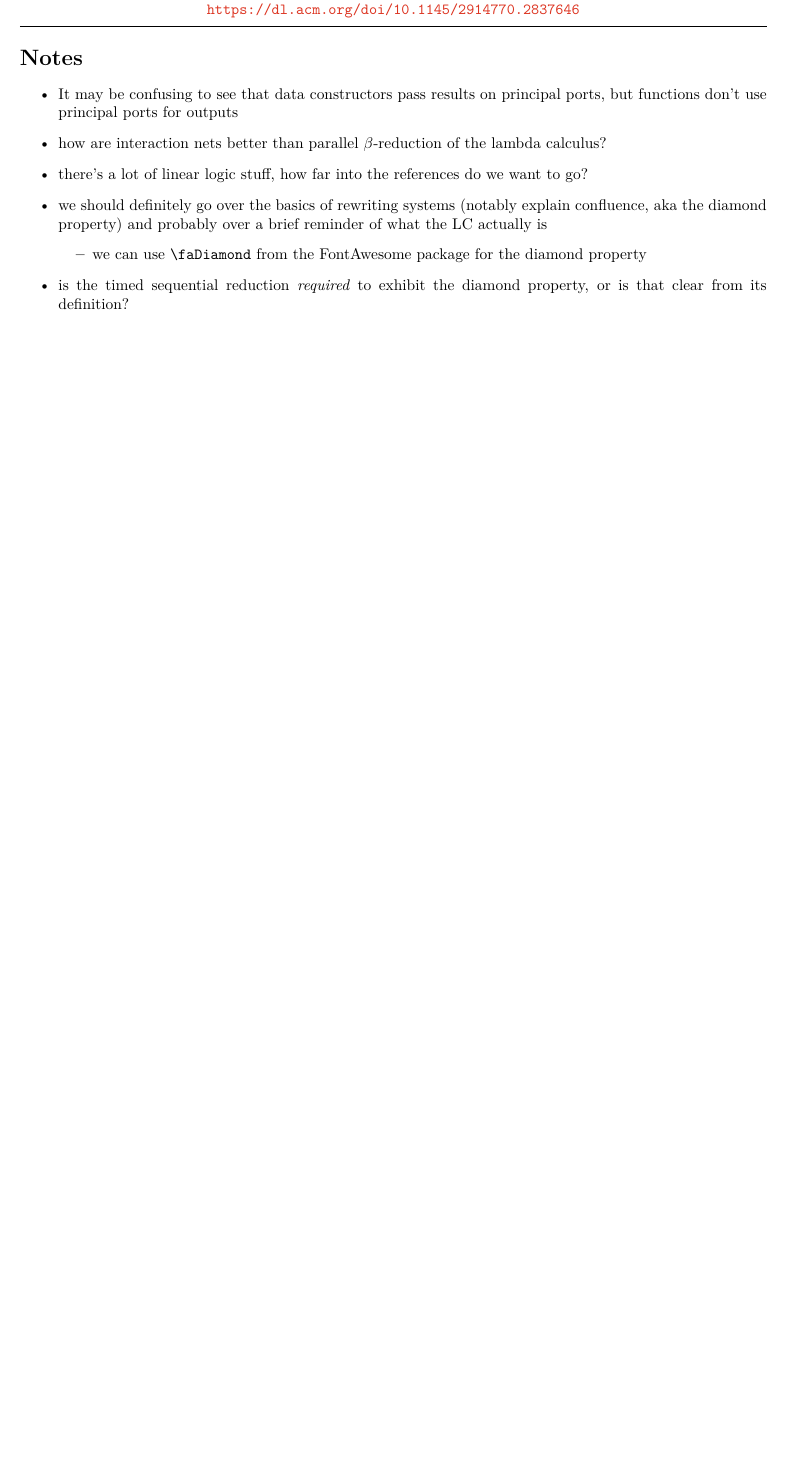
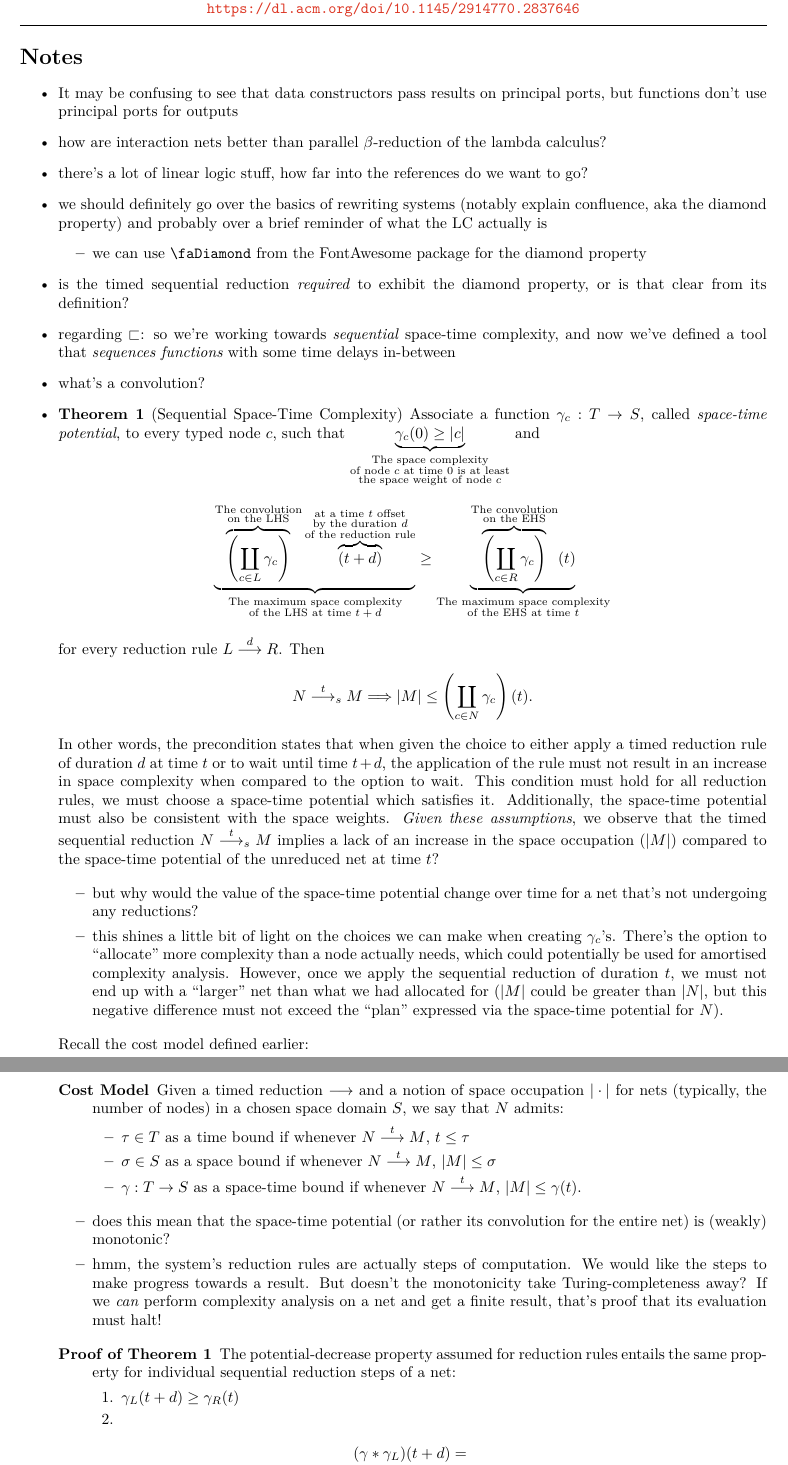
Before and after one commit to viluon/complexity-of-interaction, a LaTeX document (main.tex): part of the page before the commit and two parts of pages 1 and 2 of 2 after it, the two joined at a grey line, cut so that both start at the same text, the shorter picture padded with empty space. Compiled offline with XeLaTeX.

Commit message:
Start decomposing the first theorem

```diff
--- a/main.tex
+++ b/main.tex
@@ -57,6 +57,97 @@
 		\end{itemize}
 	\item is the timed sequential reduction \textit{required} to exhibit
 		the diamond property, or is that clear from its definition?
+	\item regarding $\sqsubset$: so we're working towards \textit{sequential}
+		space-time complexity, and now we've defined a tool that
+		\textit{sequences functions} with some time delays in-between
+	\item what's a convolution?
+	\item \textbf{Theorem 1} (Sequential Space-Time Complexity) Associate a function $\gamma_c : T \to S$,
+		called \textit{space-time potential}, to every typed node $c$, such that
+		$\underbrace{\gamma_c(0) \ge |c|}_{\begin{subarray}{c}
+			\text{The space complexity} \\
+			\text{of node $c$ at time $0$ is at least} \\
+			\text{the space weight of node $c$}
+		\end{subarray}}$ and \[
+			\underbrace{\overbrace{\left(\coprod_{c \in L} \gamma_c\right)}^{\begin{subarray}{c}
+					\text{The convolution} \\
+					\text{on the LHS}
+				\end{subarray}}\overbrace{(t + d)}^{\begin{subarray}{c}
+					\text{at a time $t$ offset} \\
+					\text{by the duration $d$} \\
+					\text{of the reduction rule}
+				\end{subarray}}}_{
+			\begin{subarray}{c}
+				\text{The maximum space complexity} \\
+				\text{of the LHS at time $t + d$}
+			\end{subarray}}
+				\ge \underbrace{\overbrace{\left(\coprod_{c \in R} \gamma_c\right)}^{\begin{subarray}{c}
+						\text{The convolution} \\
+						\text{on the EHS}
+					\end{subarray}}(t)}_{
+				\begin{subarray}{c}
+					\text{The maximum space complexity} \\
+					\text{of the EHS at time $t$}
+				\end{subarray}}
+		\] for every reduction rule $L \stackrel{d}{\longrightarrow} R$. Then \[
+			N \stackrel{t}{\longrightarrow}_s M
+				\Longrightarrow |M| \le \left(\coprod_{c \in N} \gamma_c\right)(t)
+		.\]
+		In other words, the precondition states that when given the choice to either apply a timed
+		reduction rule of duration $d$ at time $t$ or to wait until time $t + d$, the application
+		of the rule must not result in an increase in space complexity when compared to the option
+		to wait. This condition must hold for all reduction rules, we must choose a space-time
+		potential which satisfies it. Additionally, the space-time potential must also be consistent
+		with the space weights. \textit{Given these assumptions}, we observe that the timed sequential
+		reduction $N \stackrel{t}{\longrightarrow}_s M$ implies a lack of an increase in the space
+		occupation ($|M|$) compared to the space-time potential of the unreduced net at time $t$?
+
+		\begin{itemize}
+			\item but why would the value of the space-time potential change over time for a net that's not
+				undergoing any reductions?
+			\item this shines a little bit of light on the choices we can make when creating $\gamma_c$'s.
+				There's the option to ``allocate'' more complexity than a node actually needs,
+				which could potentially be used for amortised complexity analysis. However, once
+				we apply the sequential reduction of duration $t$, we must not end up with a ``larger''
+				net than what we had allocated for ($|M|$ could be greater than $|N|$, but this negative
+				difference must not exceed the ``plan'' expressed via the space-time potential for $N$).
+		\end{itemize}
+
+		Recall the cost model defined earlier:
+		\begin{description}
+			\item[Cost Model] Given a timed reduction $\longrightarrow$ and a notion of space
+				occupation $|\cdot|$ for nets (typically, the number of nodes) in a chosen
+				space domain $S$, we say that $N$ admits:
+				\begin{itemize}
+					\item $\tau \in T$ as a time bound if whenever
+						$N \stackrel{t}{\longrightarrow} M$, $t \le \tau$
+					\item $\sigma \in S$ as a space bound if whenever
+						$N \stackrel{t}{\longrightarrow} M$, $|M| \le \sigma$
+					\item $\gamma : T \to S$ as a space-time bound if whenever
+						$N \stackrel{t}{\longrightarrow} M$, $|M| \le \gamma(t).$
+				\end{itemize}
+		\end{description}
+		\begin{itemize}
+			\item does this mean that the space-time potential (or rather its convolution for the entire net)
+				is (weakly) monotonic?
+			\item hmm, the system's reduction rules are actually steps of computation. We would like
+				the steps to make progress towards a result. But doesn't the monotonicity take
+				Turing-completeness away? If we \textit{can} perform complexity analysis on a net
+				and get a finite result, that's proof that its evaluation must halt!
+		\end{itemize}
+		\begin{description}
+			\item[Proof of Theorem 1] The potential-decrease property assumed for reduction rules
+				entails the same property for individual sequential reduction steps of a net:
+				\begin{enumerate}
+					\item $\gamma_L (t + d) \ge \gamma_R (t)$
+					\item \begin{align*}
+							& (\gamma \ast \gamma_L) (t + d) = \\
+							& \max_{u + v = t + d} (\gamma(u) + \gamma_L(v)) \ge \\
+							& \max_{u + v = t} (\gamma(u) + \gamma_L(v + d)) \ge \\
+							& \max_{u + v = t} (\gamma(u) + \gamma_R(v)) = \\
+							& (\gamma \ast \gamma_R)(t)
+						.\end{align*}
+				\end{enumerate}
+		\end{description}
 \end{itemize}
 
 \section*{Definitions}
```
